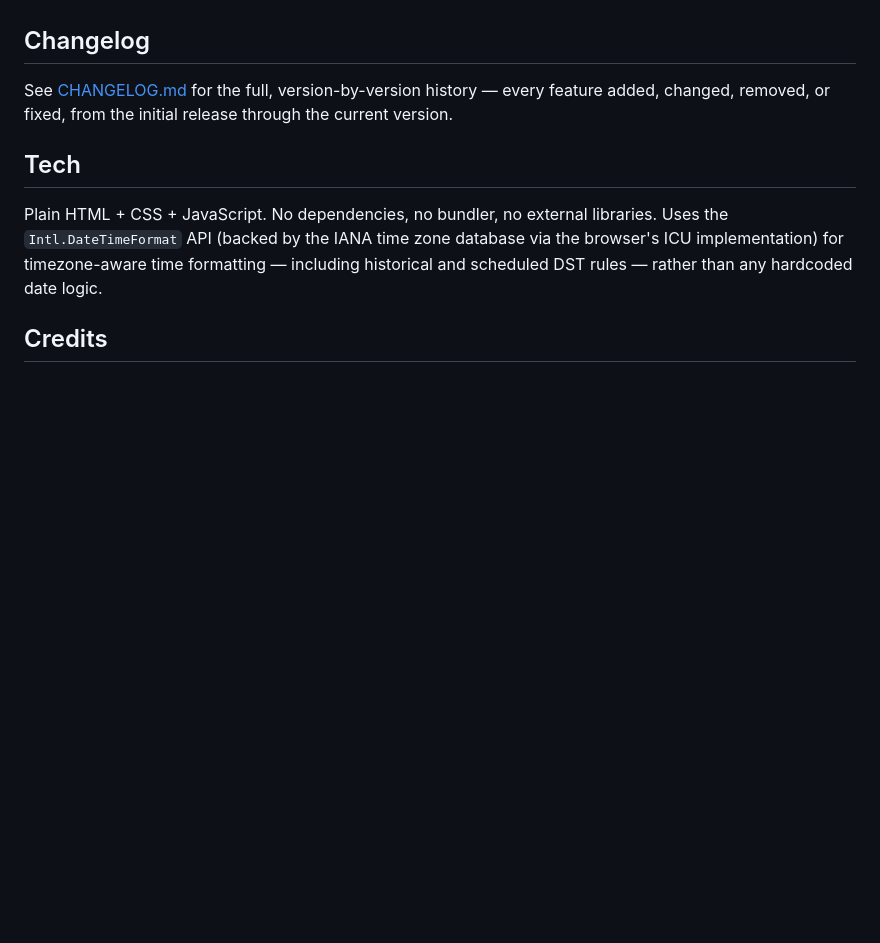
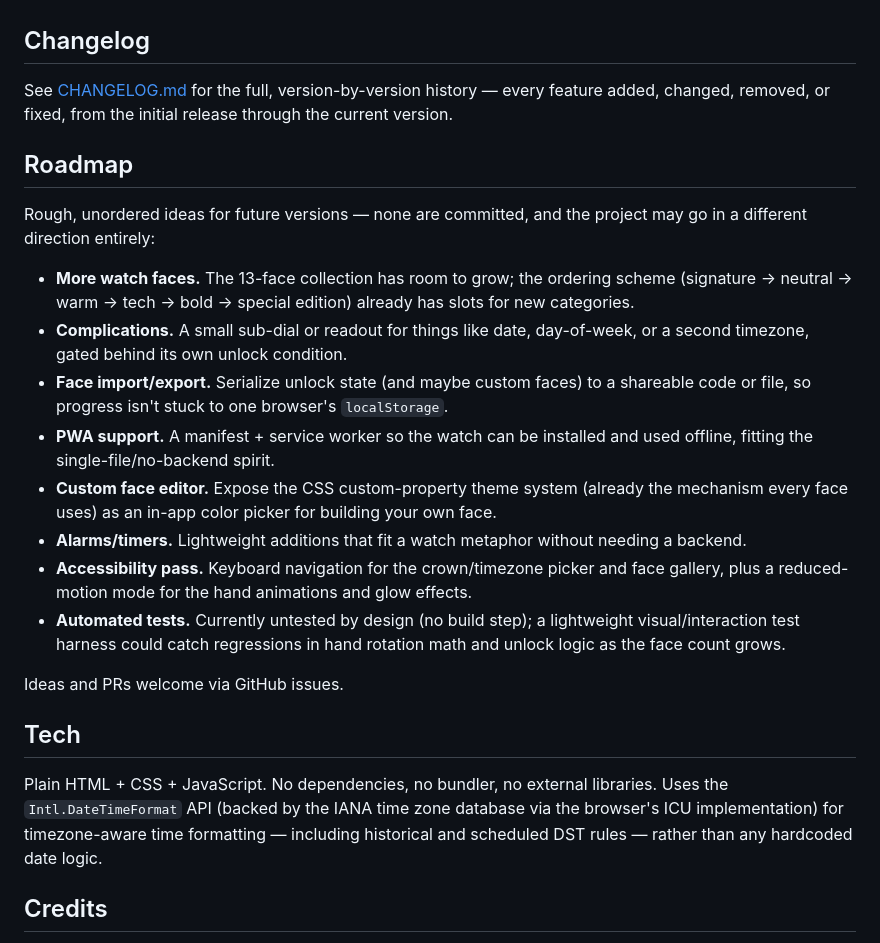
Before and after one commit to TheBooleanJulian/miku-watch, a Markdown page: README.md, the part around the change. Rendered like a GitHub page; blank space fills up the shorter version.

Commit message:
Add Roadmap section to README
Rounds out the README with forward-looking ideas (more faces,
complications, face import/export, PWA support, etc.) alongside the
existing screenshots, feature tables, and changelog link.

```diff
--- a/README.md
+++ b/README.md
@@ -159,6 +159,35 @@ See [CHANGELOG.md](CHANGELOG.md) for the full, version-by-version history —
 every feature added, changed, removed, or fixed, from the initial release
 through the current version.
 
+## Roadmap
+
+Rough, unordered ideas for future versions — none are committed, and the
+project may go in a different direction entirely:
+
+- **More watch faces.** The 13-face collection has room to grow; the
+  ordering scheme (signature → neutral → warm → tech → bold → special
+  edition) already has slots for new categories.
+- **Complications.** A small sub-dial or readout for things like date,
+  day-of-week, or a second timezone, gated behind its own unlock condition.
+- **Face import/export.** Serialize unlock state (and maybe custom faces)
+  to a shareable code or file, so progress isn't stuck to one browser's
+  `localStorage`.
+- **PWA support.** A manifest + service worker so the watch can be
+  installed and used offline, fitting the single-file/no-backend spirit.
+- **Custom face editor.** Expose the CSS custom-property theme system
+  (already the mechanism every face uses) as an in-app color picker for
+  building your own face.
+- **Alarms/timers.** Lightweight additions that fit a watch metaphor
+  without needing a backend.
+- **Accessibility pass.** Keyboard navigation for the crown/timezone
+  picker and face gallery, plus a reduced-motion mode for the hand
+  animations and glow effects.
+- **Automated tests.** Currently untested by design (no build step); a
+  lightweight visual/interaction test harness could catch regressions in
+  hand rotation math and unlock logic as the face count grows.
+
+Ideas and PRs welcome via GitHub issues.
+
 ## Tech
 
 Plain HTML + CSS + JavaScript. No dependencies, no bundler, no external
```
